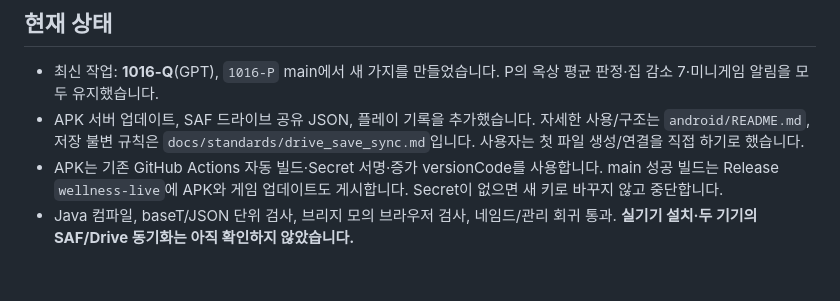
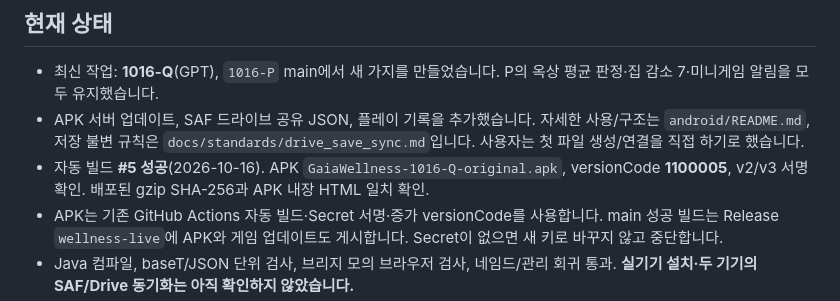
Before and after one commit to Alix1211/Wellness, a Markdown page: HANDOFF.md, the part around the change. Drawn GitHub-style; blank space fills up the shorter version.

Commit message:
docs: record 1016-Q signed build and release verification [skip ci]

```diff
--- a/HANDOFF.md
+++ b/HANDOFF.md
@@ -6,6 +6,7 @@
 ## 현재 상태
 - 최신 작업: **1016-Q**(GPT), `1016-P` main에서 새 가지를 만들었습니다. P의 옥상 평균 판정·집 감소 7·미니게임 알림을 모두 유지했습니다.
 - APK 서버 업데이트, SAF 드라이브 공유 JSON, 플레이 기록을 추가했습니다. 자세한 사용/구조는 `android/README.md`, 저장 불변 규칙은 `docs/standards/drive_save_sync.md`입니다. 사용자는 첫 파일 생성/연결을 직접 하기로 했습니다.
+- 자동 빌드 **#5 성공**(2026-10-16). APK `GaiaWellness-1016-Q-original.apk`, versionCode **1100005**, v2/v3 서명 확인. 배포된 gzip SHA-256과 APK 내장 HTML 일치 확인.
 - APK는 기존 GitHub Actions 자동 빌드·Secret 서명·증가 versionCode를 사용합니다. main 성공 빌드는 Release `wellness-live`에 APK와 게임 업데이트도 게시합니다. Secret이 없으면 새 키로 바꾸지 않고 중단합니다.
 - Java 컴파일, baseT/JSON 단위 검사, 브리지 모의 브라우저 검사, 네임드/관리 회귀 통과. **실기기 설치·두 기기의 SAF/Drive 동기화는 아직 확인하지 않았습니다.**
 - 앱의 네이티브 저장 기능은 새 APK 설치가 필요합니다. 이후 게임 수정은 main 자동 빌드 성공 후 다음 실행 때 가져옵니다. 회전 허용은 그대로이며 진동 권한은 추가하지 않았습니다.
```
